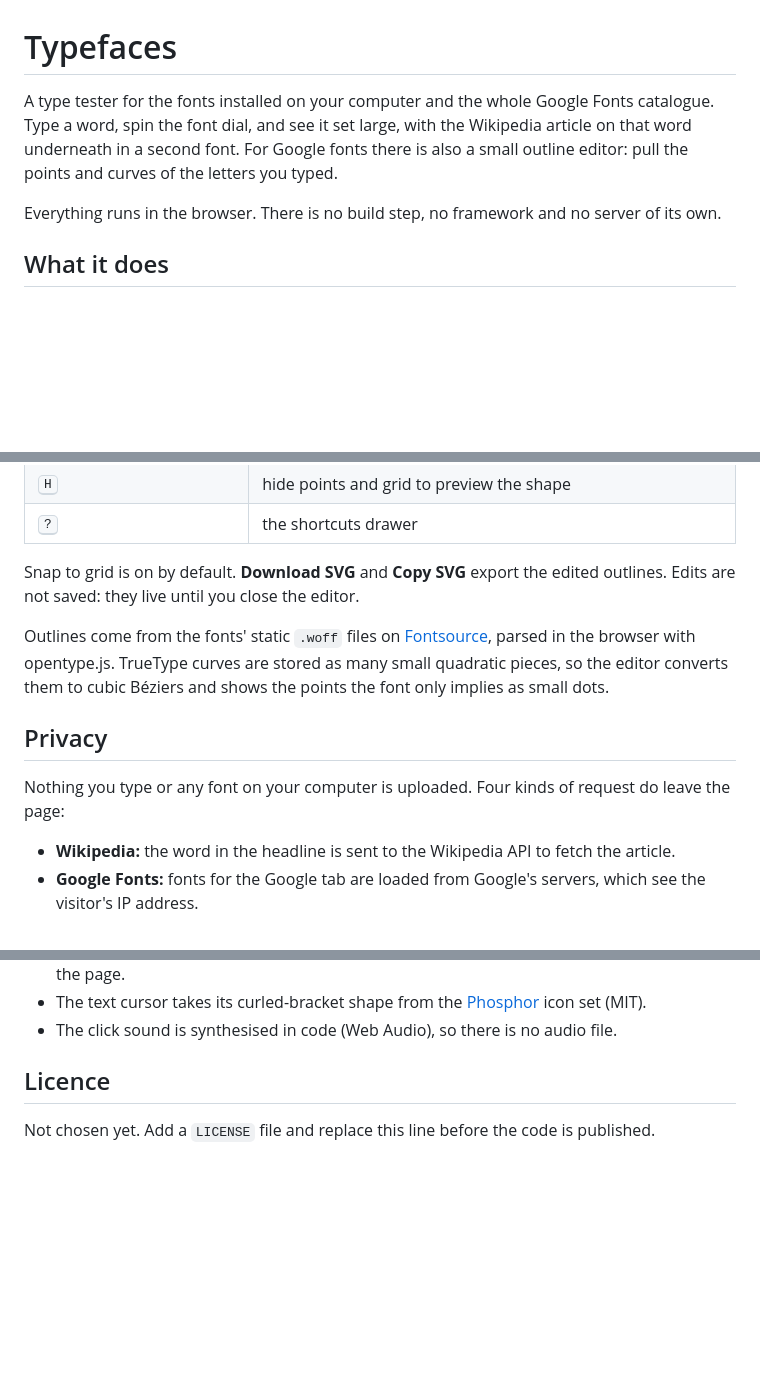
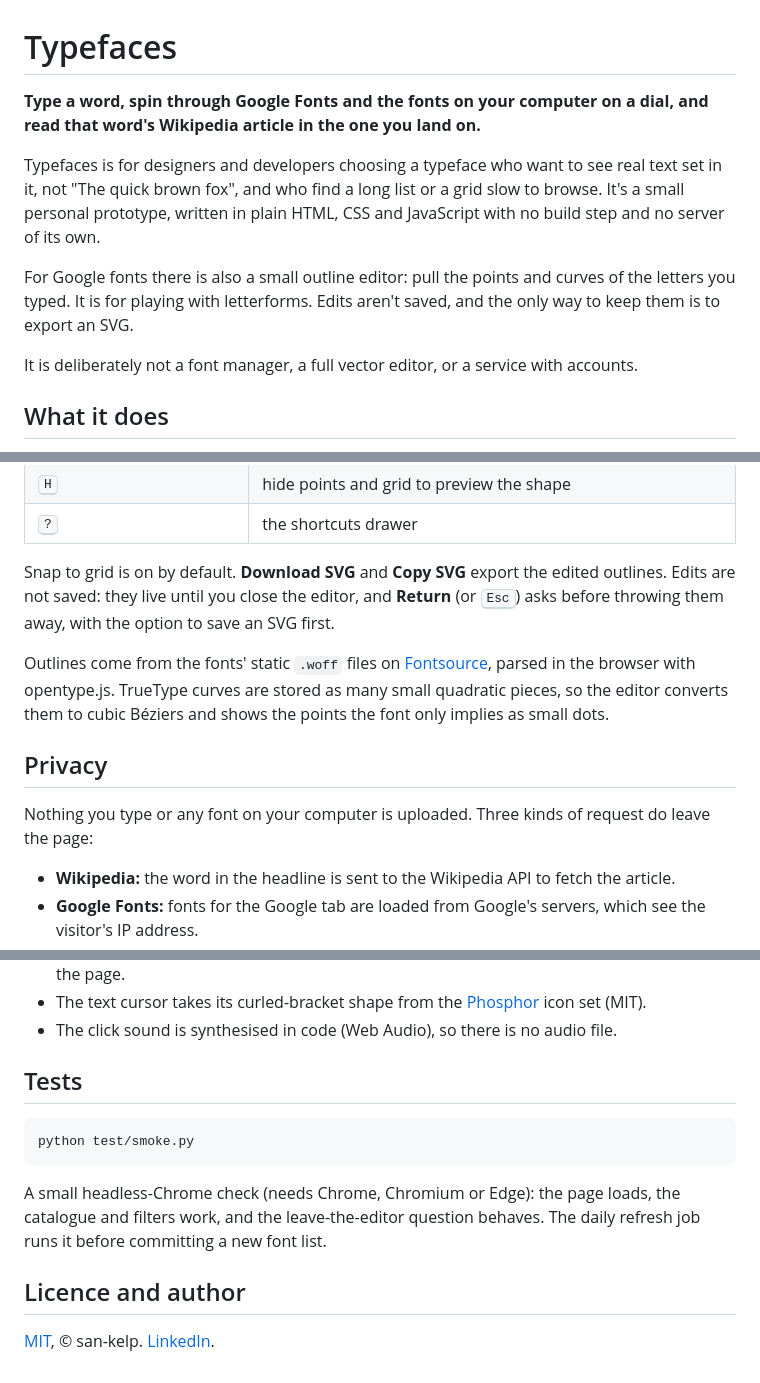
Before and after one commit to san-kelp/Typefaces, a Markdown page: README.md, 3 parts joined by grey strips. GitHub-like rendering; blank space fills up the shorter version.

Commit message:
README: positioning, demo placeholder, first-load behaviour, leave-the-editor question, tests, MIT and author

````diff
--- a/README.md
+++ b/README.md
@@ -1,8 +1,14 @@
 # Typefaces
 
-A type tester for the fonts installed on your computer and the whole Google Fonts catalogue. Type a word, spin the font dial, and see it set large, with the Wikipedia article on that word underneath in a second font. For Google fonts there is also a small outline editor: pull the points and curves of the letters you typed.
+**Type a word, spin through Google Fonts and the fonts on your computer on a dial, and read that word's Wikipedia article in the one you land on.**
 
-Everything runs in the browser. There is no build step, no framework and no server of its own.
+<!-- demo: drag the screen recording into the GitHub editor and paste its link here -->
+
+Typefaces is for designers and developers choosing a typeface who want to see real text set in it, not "The quick brown fox", and who find a long list or a grid slow to browse. It's a small personal prototype, written in plain HTML, CSS and JavaScript with no build step and no server of its own.
+
+For Google fonts there is also a small outline editor: pull the points and curves of the letters you typed. It is for playing with letterforms. Edits aren't saved, and the only way to keep them is to export an SVG.
+
+It is deliberately not a font manager, a full vector editor, or a service with accounts.
 
 ## What it does
 
@@ -73,13 +80,13 @@ Press the pen key beside `fi` (it appears when the headline font is a Google fon
 | <kbd>H</kbd> | hide points and grid to preview the shape |
 | <kbd>?</kbd> | the shortcuts drawer |
 
-Snap to grid is on by default. **Download SVG** and **Copy SVG** export the edited outlines. Edits are not saved: they live until you close the editor.
+Snap to grid is on by default. **Download SVG** and **Copy SVG** export the edited outlines. Edits are not saved: they live until you close the editor, and **Return** (or <kbd>Esc</kbd>) asks before throwing them away, with the option to save an SVG first.
 
 Outlines come from the fonts' static `.woff` files on [Fontsource](https://fontsource.org/), parsed in the browser with opentype.js. TrueType curves are stored as many small quadratic pieces, so the editor converts them to cubic Béziers and shows the points the font only implies as small dots.
 
 ## Privacy
 
-Nothing you type or any font on your computer is uploaded. Four kinds of request do leave the page:
+Nothing you type or any font on your computer is uploaded. Three kinds of request do leave the page:
 
 - **Wikipedia:** the word in the headline is sent to the Wikipedia API to fetch the article.
 - **Google Fonts:** fonts for the Google tab are loaded from Google's servers, which see the visitor's IP address.
@@ -97,6 +104,14 @@ Nothing you type or any font on your computer is uploaded. Four kinds of request
 - The text cursor takes its curled-bracket shape from the [Phosphor](https://phosphoricons.com/) icon set (MIT).
 - The click sound is synthesised in code (Web Audio), so there is no audio file.
 
-## Licence
+## Tests
 
-Not chosen yet. Add a `LICENSE` file and replace this line before the code is published.
+```bash
+python test/smoke.py
+```
+
+A small headless-Chrome check (needs Chrome, Chromium or Edge): the page loads, the catalogue and filters work, and the leave-the-editor question behaves. The daily refresh job runs it before committing a new font list.
+
+## Licence and author
+
+[MIT](LICENSE), © san-kelp. [LinkedIn](https://www.linkedin.com/in/sankalp-kanchan/).
````
Also changed, not shown: other parts of README.md (+2 -1 lines).
